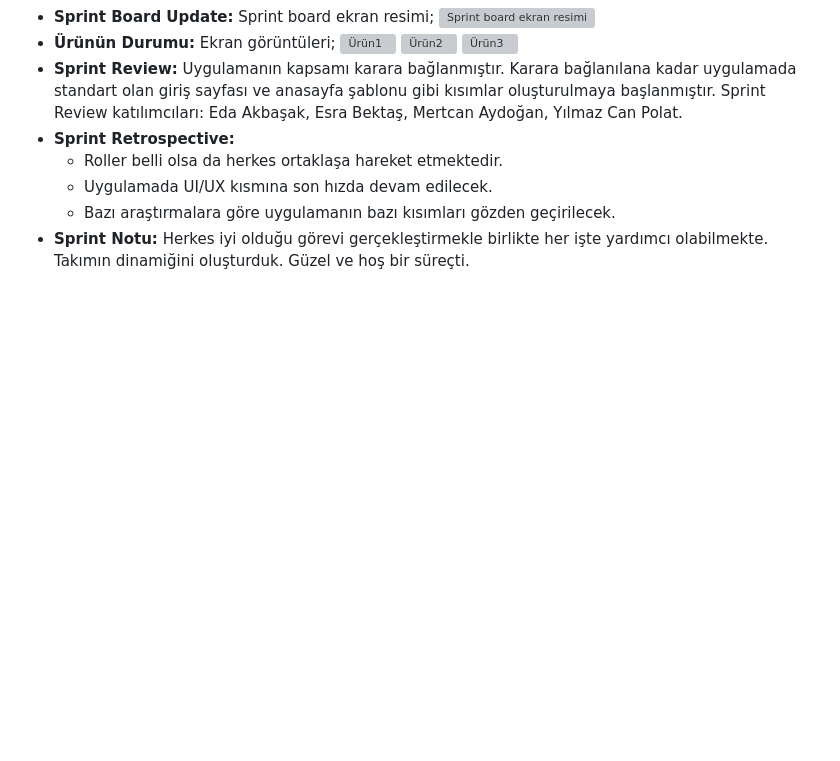
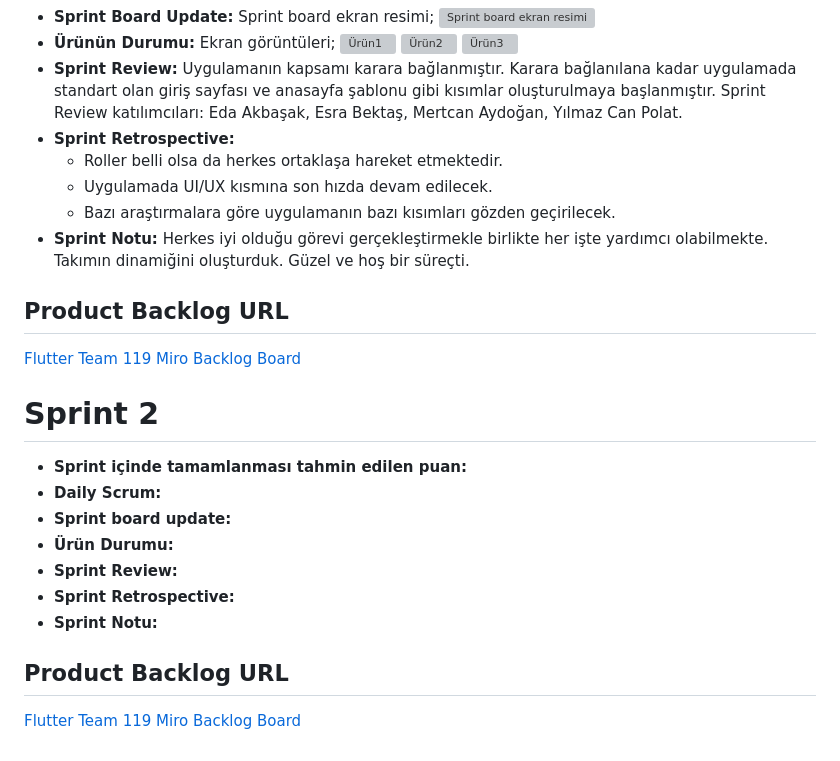
Before and after one commit to fyuzondokuz/ouabootcamp, a Markdown page: README.md, the part around the change. Rendered like a GitHub page; blank space fills up the shorter version; grey boxes are pictures that could not be loaded.

```diff
--- a/README.md
+++ b/README.md
@@ -47,3 +47,15 @@ Süreç boyunca birçok konuda değişim oldu. Olabildiğince birlikte çalış
   - Uygulamada UI/UX kısmına son hızda devam edilecek.
   - Bazı araştırmalara göre uygulamanın bazı kısımları gözden geçirilecek.
 * **Sprint Notu:** Herkes iyi olduğu görevi gerçekleştirmekle birlikte her işte yardımcı olabilmekte. Takımın dinamiğini oluşturduk. Güzel ve hoş bir süreçti.
+## Product Backlog URL
+[Flutter Team 119 Miro Backlog Board](https://miro.com/app/board/uXjVMAgGfjw=/?share_link_id=652661104250)
+# Sprint 2
+* **Sprint içinde tamamlanması tahmin edilen puan:**
+*  **Daily Scrum:**
+*  **Sprint board update:**
+*  **Ürün Durumu:**
+*  **Sprint Review:**
+*  **Sprint Retrospective:**
+*  **Sprint Notu:**
+## Product Backlog URL
+[Flutter Team 119 Miro Backlog Board](https://miro.com/app/board/uXjVMAgGfjw=/?share_link_id=652661104250)
```
